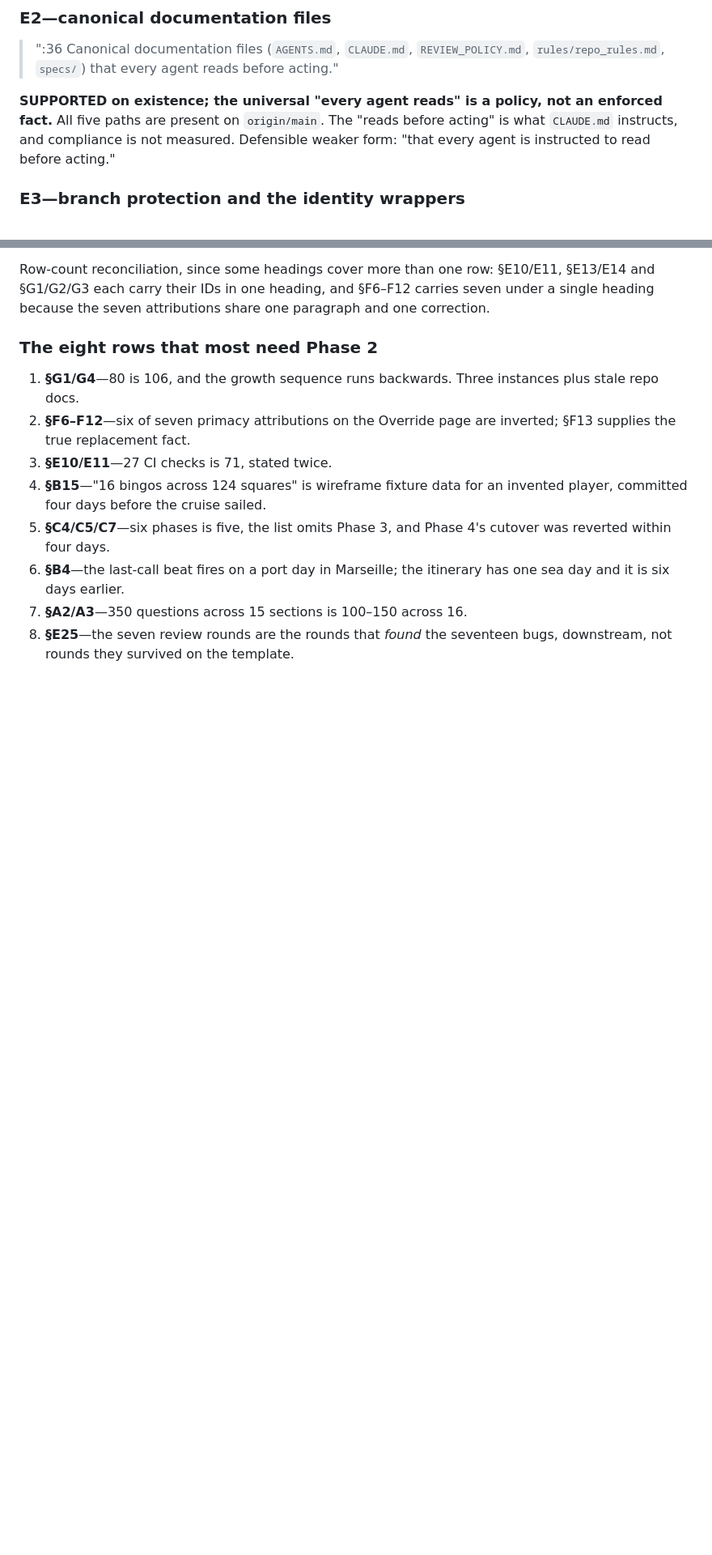
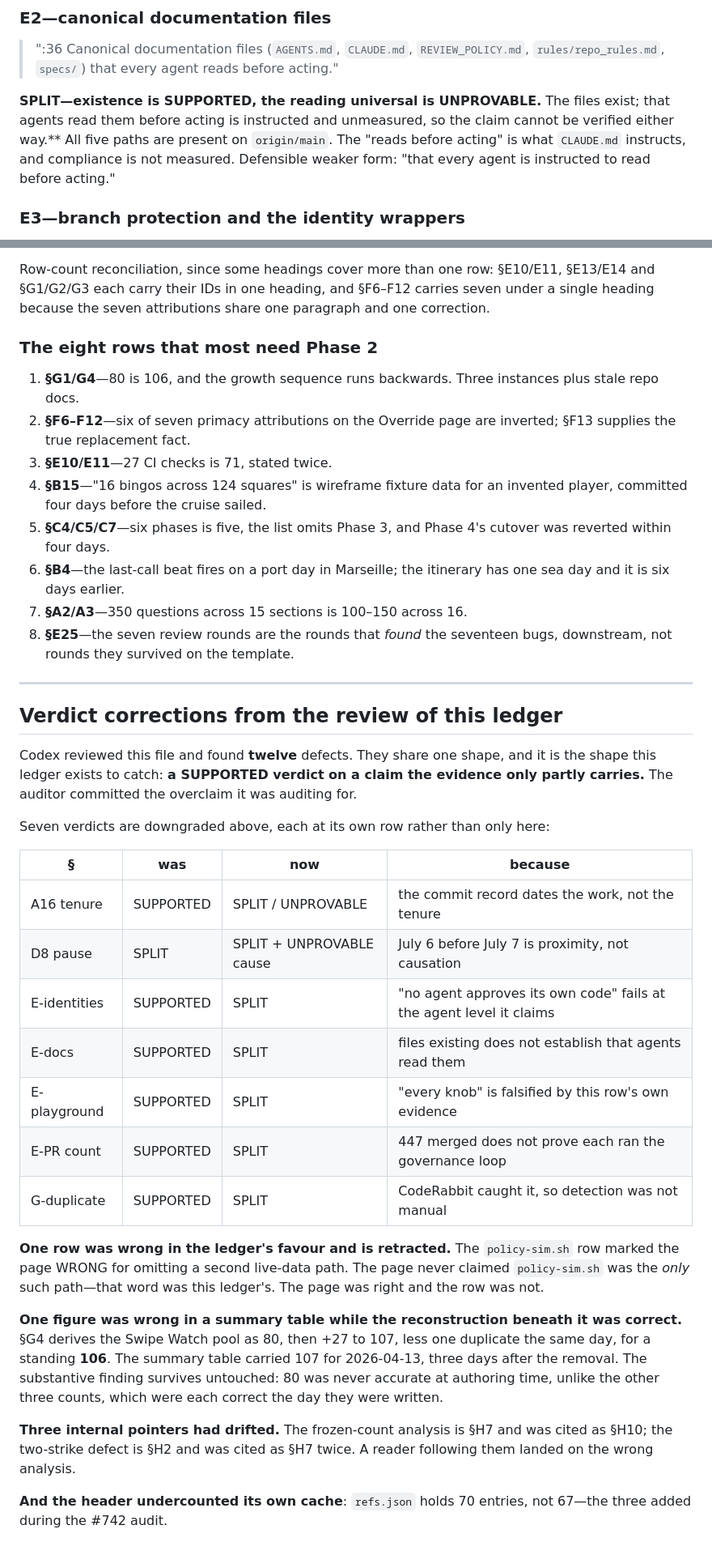
Before and after one commit to nathanjohnpayne/nathanpaynedotcom, a Markdown page: plans/759/project-pages-ledger.md, 2 parts joined by grey strips. Shown at 81% size. GitHub-like rendering; blank space fills up the shorter version.

```diff
--- a/plans/759/project-pages-ledger.md
+++ b/plans/759/project-pages-ledger.md
@@ -610,7 +610,7 @@ But work did not stop. **`e20c077`, 2026-07-31 21:25:03 −0700, "eval: content-
 
 > ":36 Canonical documentation files (`AGENTS.md`, `CLAUDE.md`, `REVIEW_POLICY.md`, `rules/repo_rules.md`, `specs/`) that every agent reads before acting."
 
-**SUPPORTED on existence; the universal "every agent reads" is a policy, not an enforced fact.** All five paths are present on `origin/main`. The "reads before acting" is what `CLAUDE.md` instructs, and compliance is not measured. Defensible weaker form: "that every agent is instructed to read before acting."
+**SPLIT—existence is SUPPORTED, the reading universal is UNPROVABLE.** The files exist; that agents read them before acting is instructed and unmeasured, so the claim cannot be verified either way.** All five paths are present on `origin/main`. The "reads before acting" is what `CLAUDE.md` instructs, and compliance is not measured. Defensible weaker form: "that every agent is instructed to read before acting."
 
 ### E3—branch protection and the identity wrappers
 
@@ -1135,3 +1135,29 @@ Row-count reconciliation, since some headings cover more than one row: §E10/E11
 6. **§B4**—the last-call beat fires on a port day in Marseille; the itinerary has one sea day and it is six days earlier.
 7. **§A2/A3**—350 questions across 15 sections is 100–150 across 16.
 8. **§E25**—the seven review rounds are the rounds that *found* the seventeen bugs, downstream, not rounds they survived on the template.
+
+---
+
+## Verdict corrections from the review of this ledger
+
+Codex reviewed this file and found **twelve** defects. They share one shape, and it is the shape this ledger exists to catch: **a SUPPORTED verdict on a claim the evidence only partly carries.** The auditor committed the overclaim it was auditing for.
+
+Seven verdicts are downgraded above, each at its own row rather than only here:
+
+| § | was | now | because |
+|---|---|---|---|
+| A16 tenure | SUPPORTED | SPLIT / UNPROVABLE | the commit record dates the work, not the tenure |
+| D8 pause | SPLIT | SPLIT + UNPROVABLE cause | July 6 before July 7 is proximity, not causation |
+| E-identities | SUPPORTED | SPLIT | "no agent approves its own code" fails at the agent level it claims |
+| E-docs | SUPPORTED | SPLIT | files existing does not establish that agents read them |
+| E-playground | SUPPORTED | SPLIT | "every knob" is falsified by this row's own evidence |
+| E-PR count | SUPPORTED | SPLIT | 447 merged does not prove each ran the governance loop |
+| G-duplicate | SUPPORTED | SPLIT | CodeRabbit caught it, so detection was not manual |
+
+**One row was wrong in the ledger's favour and is retracted.** The `policy-sim.sh` row marked the page WRONG for omitting a second live-data path. The page never claimed `policy-sim.sh` was the *only* such path—that word was this ledger's. The page was right and the row was not.
+
+**One figure was wrong in a summary table while the reconstruction beneath it was correct.** §G4 derives the Swipe Watch pool as 80, then +27 to 107, less one duplicate the same day, for a standing **106**. The summary table carried 107 for 2026-04-13, three days after the removal. The substantive finding survives untouched: 80 was never accurate at authoring time, unlike the other three counts, which were each correct the day they were written.
+
+**Three internal pointers had drifted.** The frozen-count analysis is §H7 and was cited as §H10; the two-strike defect is §H2 and was cited as §H7 twice. A reader following them landed on the wrong analysis.
+
+**And the header undercounted its own cache**: `refs.json` holds 70 entries, not 67—the three added during the #742 audit.
```
Also changed, not shown: other parts of plans/759/project-pages-ledger.md (+13 -13 lines).
